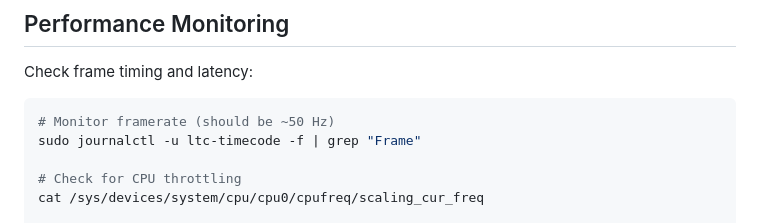
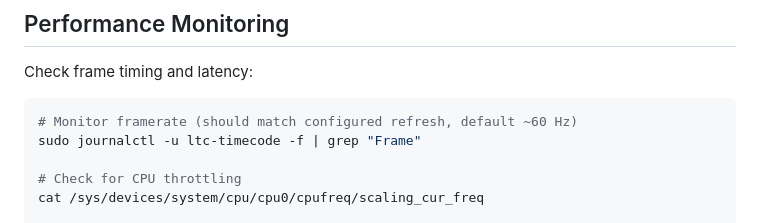
Before and after one commit to HiDefDan/ltc-viewer, a Markdown page: DEPLOY.md, the part around the change. Rendered like a GitHub page.

````diff
--- a/DEPLOY.md
+++ b/DEPLOY.md
@@ -108,7 +108,7 @@ sudo systemctl restart ltc-timecode
 Check frame timing and latency:
 
 ```bash
-# Monitor framerate (should be ~50 Hz)
+# Monitor framerate (should match configured refresh, default ~60 Hz)
 sudo journalctl -u ltc-timecode -f | grep "Frame"
 
 # Check for CPU throttling
````
Also changed, not shown: BOOT_CONFIG.md (+31 -9 lines), README.md (+2 -1 lines).
